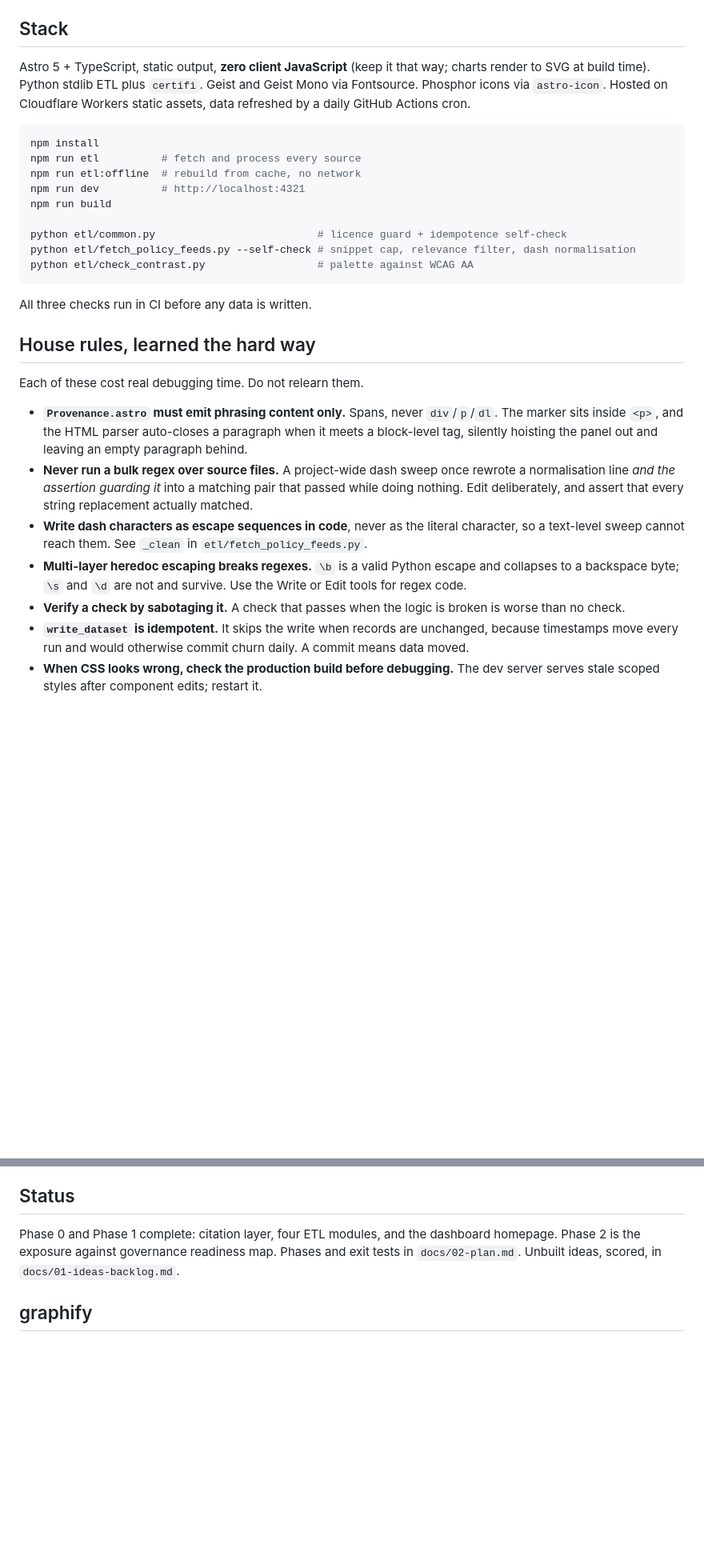
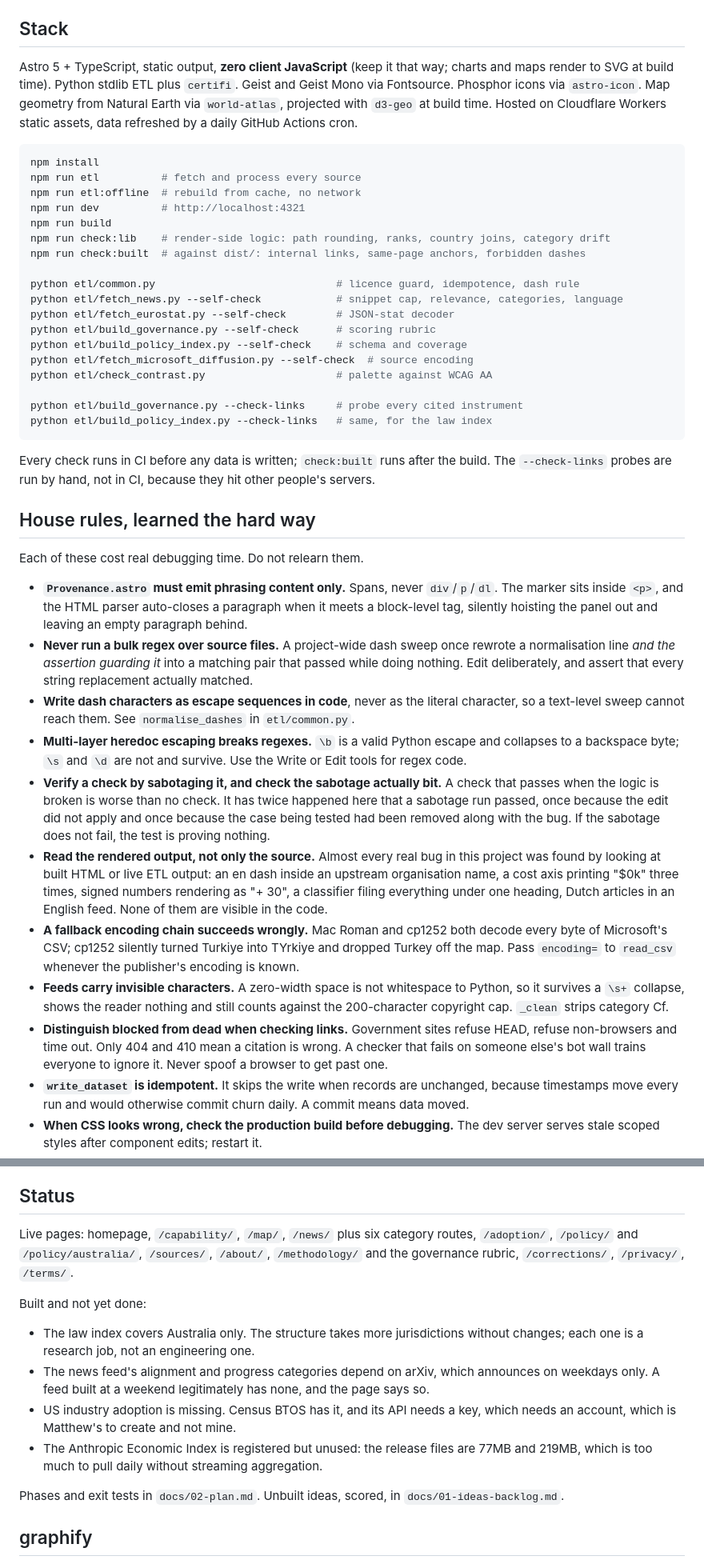
Before and after one commit to PhlegmaticPhox/ai-safety-index, a Markdown page: CLAUDE.md, 2 parts joined by grey strips. Shown at 80% size. Rendered like a GitHub page; blank space fills up the shorter version.

Commit message:
Bring CLAUDE.md up to date with what now exists
Commands, sources, design lock and status all moved. Six new house rules, every
one of them paid for today:

  Verify a sabotage actually bit. Two sabotage runs passed this session, once
  because the edit silently did not apply and once because the case being tested
  had been deleted along with the bug it was testing for.

  Read the rendered output, not only the source. Nearly every real bug today was
  found by looking at built HTML or live pipeline output rather than at code.

  A fallback encoding chain succeeds wrongly. Mac Roman and cp1252 both decode
  every byte of Microsoft's CSV, and only one of them is right.

  Feeds carry invisible characters that Python does not count as whitespace.

  Blocked is not dead when probing citations.

Also corrects two stale references to fetch_policy_feeds.py, which is now
fetch_news.py.

Co-Authored-By: Claude Opus 5 <noreply@anthropic.com>

````diff
--- a/CLAUDE.md
+++ b/CLAUDE.md
@@ -45,10 +45,11 @@ pass `source` to `<Provenance>`. Nothing else.
 
 ## Stack
 
-Astro 5 + TypeScript, static output, **zero client JavaScript** (keep it that way; charts render to
-SVG at build time). Python stdlib ETL plus `certifi`. Geist and Geist Mono via Fontsource.
-Phosphor icons via `astro-icon`. Hosted on Cloudflare Workers static assets, data refreshed by a
-daily GitHub Actions cron.
+Astro 5 + TypeScript, static output, **zero client JavaScript** (keep it that way; charts and maps
+render to SVG at build time). Python stdlib ETL plus `certifi`. Geist and Geist Mono via Fontsource.
+Phosphor icons via `astro-icon`. Map geometry from Natural Earth via `world-atlas`, projected with
+`d3-geo` at build time. Hosted on Cloudflare Workers static assets, data refreshed by a daily
+GitHub Actions cron.
 
 ```bash
 npm install
@@ -56,13 +57,23 @@ npm run etl          # fetch and process every source
 npm run etl:offline  # rebuild from cache, no network
 npm run dev          # http://localhost:4321
 npm run build
+npm run check:lib    # render-side logic: path rounding, ranks, country joins, category drift
+npm run check:built  # against dist/: internal links, same-page anchors, forbidden dashes
 
-python etl/common.py                          # licence guard + idempotence self-check
-python etl/fetch_policy_feeds.py --self-check # snippet cap, relevance filter, dash normalisation
-python etl/check_contrast.py                  # palette against WCAG AA
+python etl/common.py                             # licence guard, idempotence, dash rule
+python etl/fetch_news.py --self-check            # snippet cap, relevance, categories, language
+python etl/fetch_eurostat.py --self-check        # JSON-stat decoder
+python etl/build_governance.py --self-check      # scoring rubric
+python etl/build_policy_index.py --self-check    # schema and coverage
+python etl/fetch_microsoft_diffusion.py --self-check  # source encoding
+python etl/check_contrast.py                     # palette against WCAG AA
+
+python etl/build_governance.py --check-links     # probe every cited instrument
+python etl/build_policy_index.py --check-links   # same, for the law index
 ```
 
-All three checks run in CI before any data is written.
+Every check runs in CI before any data is written; `check:built` runs after the build. The
+`--check-links` probes are run by hand, not in CI, because they hit other people's servers.
 
 ## House rules, learned the hard way
 
@@ -75,11 +86,27 @@ Each of these cost real debugging time. Do not relearn them.
   normalisation line *and the assertion guarding it* into a matching pair that passed while doing
   nothing. Edit deliberately, and assert that every string replacement actually matched.
 - **Write dash characters as escape sequences in code**, never as the literal character, so a
-  text-level sweep cannot reach them. See `_clean` in `etl/fetch_policy_feeds.py`.
+  text-level sweep cannot reach them. See `normalise_dashes` in `etl/common.py`.
 - **Multi-layer heredoc escaping breaks regexes.** `\b` is a valid Python escape and collapses to a
   backspace byte; `\s` and `\d` are not and survive. Use the Write or Edit tools for regex code.
-- **Verify a check by sabotaging it.** A check that passes when the logic is broken is worse than
-  no check.
+- **Verify a check by sabotaging it, and check the sabotage actually bit.** A check that passes
+  when the logic is broken is worse than no check. It has twice happened here that a sabotage run
+  passed, once because the edit did not apply and once because the case being tested had been
+  removed along with the bug. If the sabotage does not fail, the test is proving nothing.
+- **Read the rendered output, not only the source.** Almost every real bug in this project was
+  found by looking at built HTML or live ETL output: an en dash inside an upstream organisation
+  name, a cost axis printing "$0k" three times, signed numbers rendering as "+ 30", a classifier
+  filing everything under one heading, Dutch articles in an English feed. None of them are visible
+  in the code.
+- **A fallback encoding chain succeeds wrongly.** Mac Roman and cp1252 both decode every byte of
+  Microsoft's CSV; cp1252 silently turned Turkiye into TYrkiye and dropped Turkey off the map.
+  Pass `encoding=` to `read_csv` whenever the publisher's encoding is known.
+- **Feeds carry invisible characters.** A zero-width space is not whitespace to Python, so it
+  survives a `\s+` collapse, shows the reader nothing and still counts against the 200-character
+  copyright cap. `_clean` strips category Cf.
+- **Distinguish blocked from dead when checking links.** Government sites refuse HEAD, refuse
+  non-browsers and time out. Only 404 and 410 mean a citation is wrong. A checker that fails on
+  someone else's bot wall trains everyone to ignore it. Never spoof a browser to get past one.
 - **`write_dataset` is idempotent.** It skips the write when records are unchanged, because
   timestamps move every run and would otherwise commit churn daily. A commit means data moved.
 - **When CSS looks wrong, check the production build before debugging.** The dev server serves
@@ -152,9 +186,22 @@ comparison, be able to state plainly what links the two variables. If you cannot
 
 ## Status
 
-Phase 0 and Phase 1 complete: citation layer, four ETL modules, and the dashboard homepage.
-Phase 2 is the exposure against governance readiness map. Phases and exit tests in `docs/02-plan.md`.
-Unbuilt ideas, scored, in `docs/01-ideas-backlog.md`.
+Live pages: homepage, `/capability/`, `/map/`, `/news/` plus six category routes, `/adoption/`,
+`/policy/` and `/policy/australia/`, `/sources/`, `/about/`, `/methodology/` and the governance
+rubric, `/corrections/`, `/privacy/`, `/terms/`.
+
+Built and not yet done:
+
+- The law index covers Australia only. The structure takes more jurisdictions without changes;
+  each one is a research job, not an engineering one.
+- The news feed's alignment and progress categories depend on arXiv, which announces on weekdays
+  only. A feed built at a weekend legitimately has none, and the page says so.
+- US industry adoption is missing. Census BTOS has it, and its API needs a key, which needs an
+  account, which is Matthew's to create and not mine.
+- The Anthropic Economic Index is registered but unused: the release files are 77MB and 219MB,
+  which is too much to pull daily without streaming aggregation.
+
+Phases and exit tests in `docs/02-plan.md`. Unbuilt ideas, scored, in `docs/01-ideas-backlog.md`.
 
 ## graphify
 
````
Also changed, not shown: other parts of CLAUDE.md (+14 -7 lines), docs/02-plan.md (+1 -1 lines).
